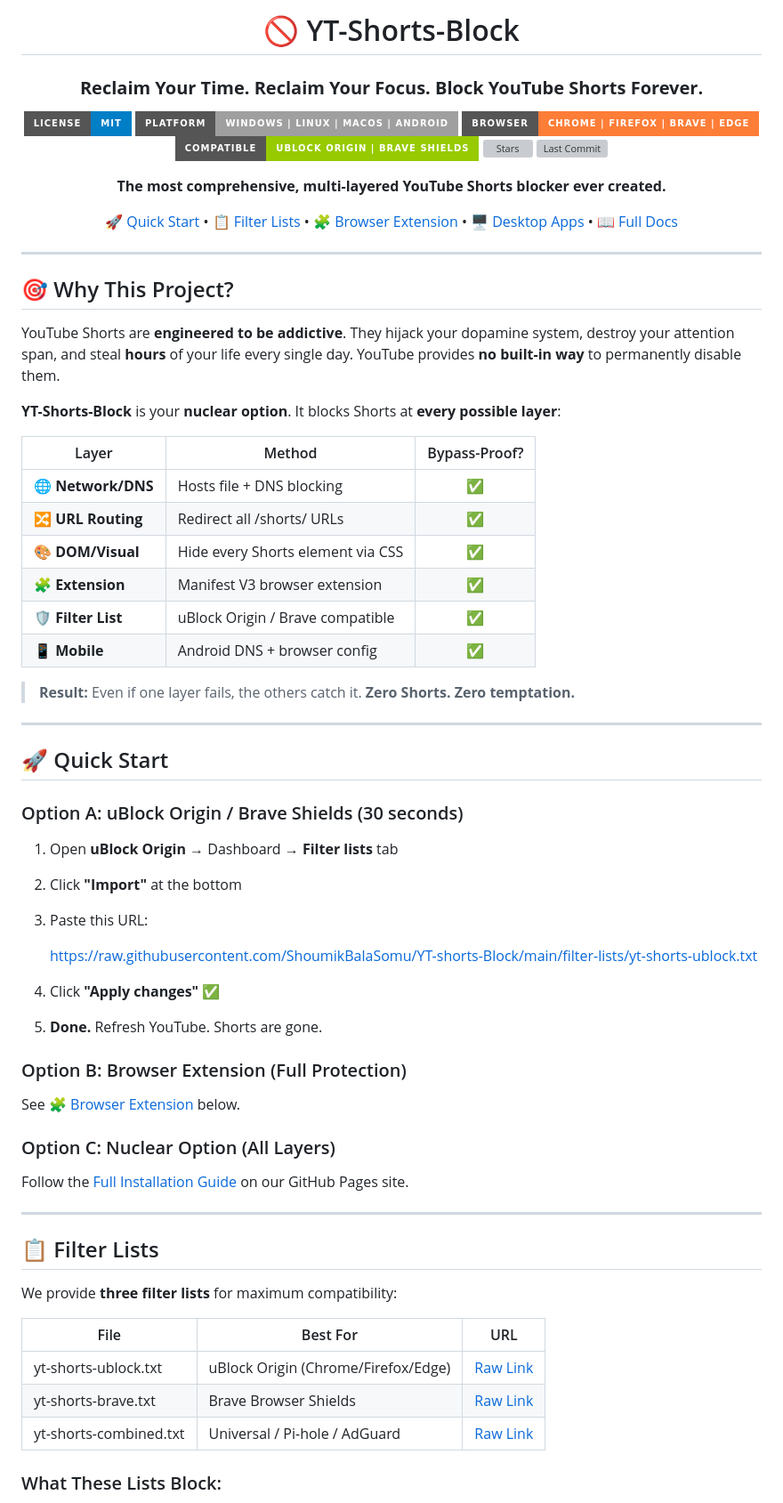
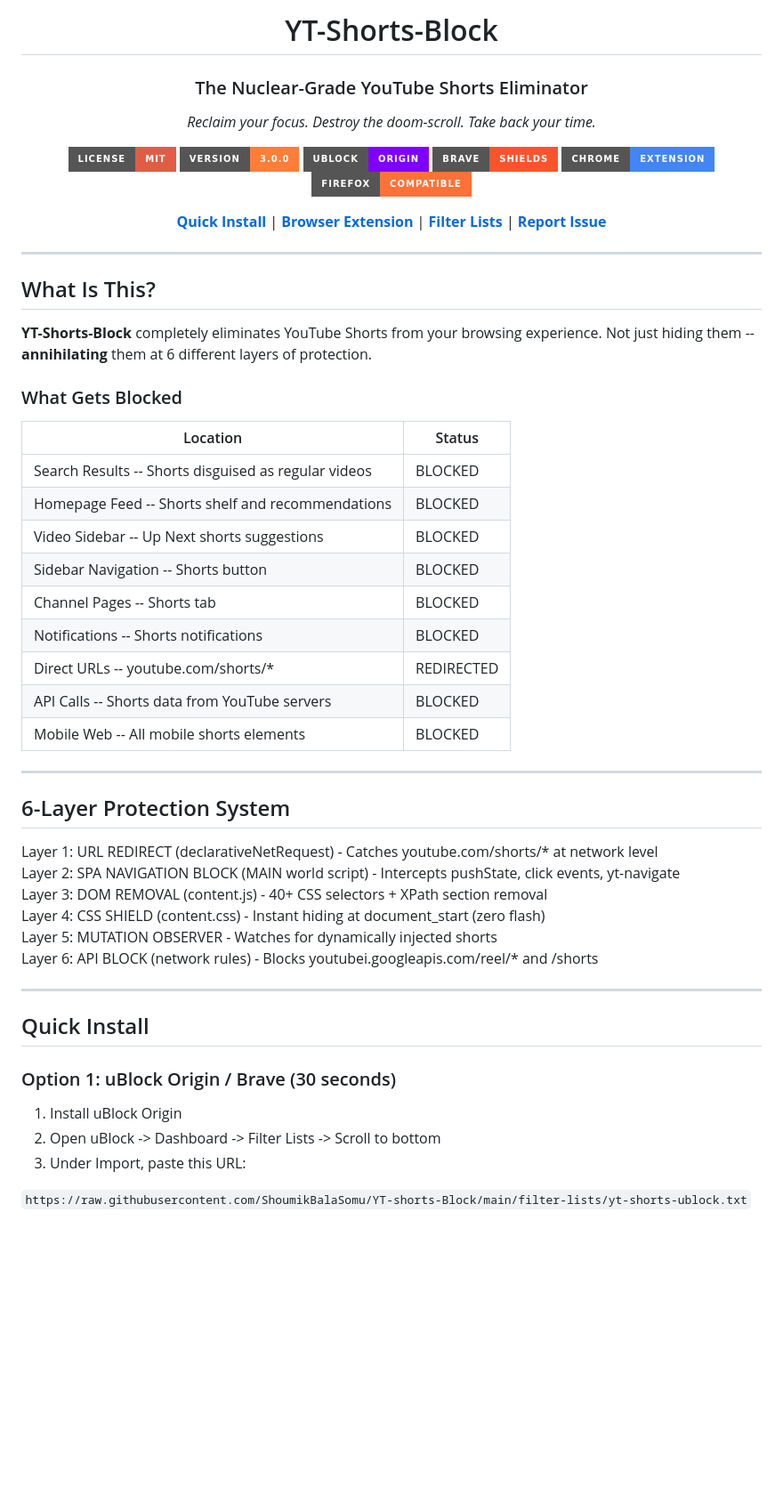
Before and after one commit to ShoumikBalaSomu/YT-shorts-Block, a Markdown page: README.md, the part around one of its changes. Shown at 89% size. Rendered like a GitHub page; badges without logos; blank space fills up the shorter version; grey boxes are pictures that could not be loaded.

Commit message:
v3.0: README.md

```diff
--- a/README.md
+++ b/README.md
@@ -1,75 +1,63 @@
 <div align="center">
 
-# 🚫 YT-Shorts-Block
+# YT-Shorts-Block
 
-### **Reclaim Your Time. Reclaim Your Focus. Block YouTube Shorts Forever.**
+### The Nuclear-Grade YouTube Shorts Eliminator
 
-![License](https://img.shields.io/badge/License-MIT-blue?style=for-the-badge&logo=opensourceinitiative)
-![Platform](https://img.shields.io/badge/Platform-Windows%20%7C%20Linux%20%7C%20macOS%20%7C%20Android-lightgrey?style=for-the-badge)
-![Browser](https://img.shields.io/badge/Browser-Chrome%20%7C%20Firefox%20%7C%20Brave%20%7C%20Edge-orange?style=for-the-badge)
-![uBlock](https://img.shields.io/badge/Compatible-uBlock%20Origin%20%7C%20Brave%20Shields-green?style=for-the-badge)
-![Stars](https://img.shields.io/github/stars/ShoumikBalaSomu/YT-shorts-Block?style=for-the-badge&logo=github)
-![Last Commit](https://img.shields.io/github/last-commit/ShoumikBalaSomu/YT-shorts-Block?style=for-the-badge&logo=github)
+*Reclaim your focus. Destroy the doom-scroll. Take back your time.*
 
-**The most comprehensive, multi-layered YouTube Shorts blocker ever created.**
+[![License: MIT](https://img.shields.io/badge/License-MIT-red.svg?style=for-the-badge)](https://opensource.org/licenses/MIT)
+[![Version](https://img.shields.io/badge/version-3.0.0-orange?style=for-the-badge)](https://github.com/ShoumikBalaSomu/YT-shorts-Block/releases)
+[![uBlock](https://img.shields.io/badge/uBlock-Origin-8000FF?style=for-the-badge&logo=ublock-origin)](https://github.com/gorhill/uBlock)
+[![Brave](https://img.shields.io/badge/Brave-Shields-FB542B?style=for-the-badge&logo=brave)](https://brave.com)
+[![Chrome](https://img.shields.io/badge/Chrome-Extension-4285F4?style=for-the-badge&logo=google-chrome)](https://www.google.com/chrome/)
+[![Firefox](https://img.shields.io/badge/Firefox-Compatible-FF7139?style=for-the-badge&logo=firefox)](https://www.mozilla.org/firefox/)
 
-[🚀 Quick Start](#-quick-start) • [📋 Filter Lists](#-filter-lists) • [🧩 Browser Extension](#-browser-extension) • [🖥️ Desktop Apps](#-desktop--mobile) • [📖 Full Docs](https://shoumikbalasomu.github.io/YT-shorts-Block/)
+**[Quick Install](#quick-install)** | **[Browser Extension](#browser-extension-features)** | **[Filter Lists](#filter-lists)** | **[Report Issue](https://github.com/ShoumikBalaSomu/YT-shorts-Block/issues)**
 
 </div>
 
 ---
 
-## 🎯 Why This Project?
+## What Is This?
 
-YouTube Shorts are **engineered to be addictive**. They hijack your dopamine system, destroy your attention span, and steal **hours** of your life every single day. YouTube provides **no built-in way** to permanently disable them.
+**YT-Shorts-Block** completely eliminates YouTube Shorts from your browsing experience.
+Not just hiding them -- **annihilating** them at 6 different layers of protection.
 
-**YT-Shorts-Block** is your **nuclear option**. It blocks Shorts at **every possible layer**:
+### What Gets Blocked
 
-| Layer | Method | Bypass-Proof? |
-|-------|--------|:---:|
-| 🌐 **Network/DNS** | Hosts file + DNS blocking | ✅ |
-| 🔀 **URL Routing** | Redirect all /shorts/ URLs | ✅ |
-| 🎨 **DOM/Visual** | Hide every Shorts element via CSS | ✅ |
-| 🧩 **Extension** | Manifest V3 browser extension | ✅ |
-| 🛡️ **Filter List** | uBlock Origin / Brave compatible | ✅ |
-| 📱 **Mobile** | Android DNS + browser config | ✅ |
-
-> **Result:** Even if one layer fails, the others catch it. **Zero Shorts. Zero temptation.**
+| Location | Status |
+|----------|--------|
+| Search Results -- Shorts disguised as regular videos | BLOCKED |
+| Homepage Feed -- Shorts shelf and recommendations | BLOCKED |
+| Video Sidebar -- Up Next shorts suggestions | BLOCKED |
+| Sidebar Navigation -- Shorts button | BLOCKED |
+| Channel Pages -- Shorts tab | BLOCKED |
+| Notifications -- Shorts notifications | BLOCKED |
+| Direct URLs -- youtube.com/shorts/* | REDIRECTED |
+| API Calls -- Shorts data from YouTube servers | BLOCKED |
+| Mobile Web -- All mobile shorts elements | BLOCKED |
 
 ---
 
-## 🚀 Quick Start
+## 6-Layer Protection System
 
-### Option A: uBlock Origin / Brave Shields (30 seconds)
-
-1. Open **uBlock Origin** → Dashboard → **Filter lists** tab
-2. Click **"Import"** at the bottom
-3. Paste this URL:
-
-    https://raw.githubusercontent.com/ShoumikBalaSomu/YT-shorts-Block/main/filter-lists/yt-shorts-ublock.txt
-
-4. Click **"Apply changes"** ✅
-5. **Done.** Refresh YouTube. Shorts are gone.
-
-### Option B: Browser Extension (Full Protection)
-
-See [🧩 Browser Extension](#-browser-extension) below.
-
-### Option C: Nuclear Option (All Layers)
-
-Follow the [Full Installation Guide](https://shoumikbalasomu.github.io/YT-shorts-Block/) on our GitHub Pages site.
+Layer 1: URL REDIRECT (declarativeNetRequest) - Catches youtube.com/shorts/* at network level
+Layer 2: SPA NAVIGATION BLOCK (MAIN world script) - Intercepts pushState, click events, yt-navigate
+Layer 3: DOM REMOVAL (content.js) - 40+ CSS selectors + XPath section removal
+Layer 4: CSS SHIELD (content.css) - Instant hiding at document_start (zero flash)
+Layer 5: MUTATION OBSERVER - Watches for dynamically injected shorts
+Layer 6: API BLOCK (network rules) - Blocks youtubei.googleapis.com/reel/* and /shorts
 
 ---
 
-## 📋 Filter Lists
+## Quick Install
 
-We provide **three filter lists** for maximum compatibility:
+### Option 1: uBlock Origin / Brave (30 seconds)
 
-| File | Best For | URL |
-|------|----------|-----|
-| yt-shorts-ublock.txt | uBlock Origin (Chrome/Firefox/Edge) | [Raw Link](https://raw.githubusercontent.com/ShoumikBalaSomu/YT-shorts-Block/main/filter-lists/yt-shorts-ublock.txt) |
-| yt-shorts-brave.txt | Brave Browser Shields | [Raw Link](https://raw.githubusercontent.com/ShoumikBalaSomu/YT-shorts-Block/main/filter-lists/yt-shorts-brave.txt) |
-| yt-shorts-combined.txt | Universal / Pi-hole / AdGuard | [Raw Link](https://raw.githubusercontent.com/ShoumikBalaSomu/YT-shorts-Block/main/filter-lists/yt-shorts-combined.txt) |
+1. Install uBlock Origin
+2. Open uBlock -> Dashboard -> Filter Lists -> Scroll to bottom
+3. Under Import, paste this URL:
 
-### What These Lists Block:
+`https://raw.githubusercontent.com/ShoumikBalaSomu/YT-shorts-Block/main/filter-lists/yt-shorts-ublock.txt`
 
```
Also changed, not shown: other parts of README.md (+38 -126 lines).
